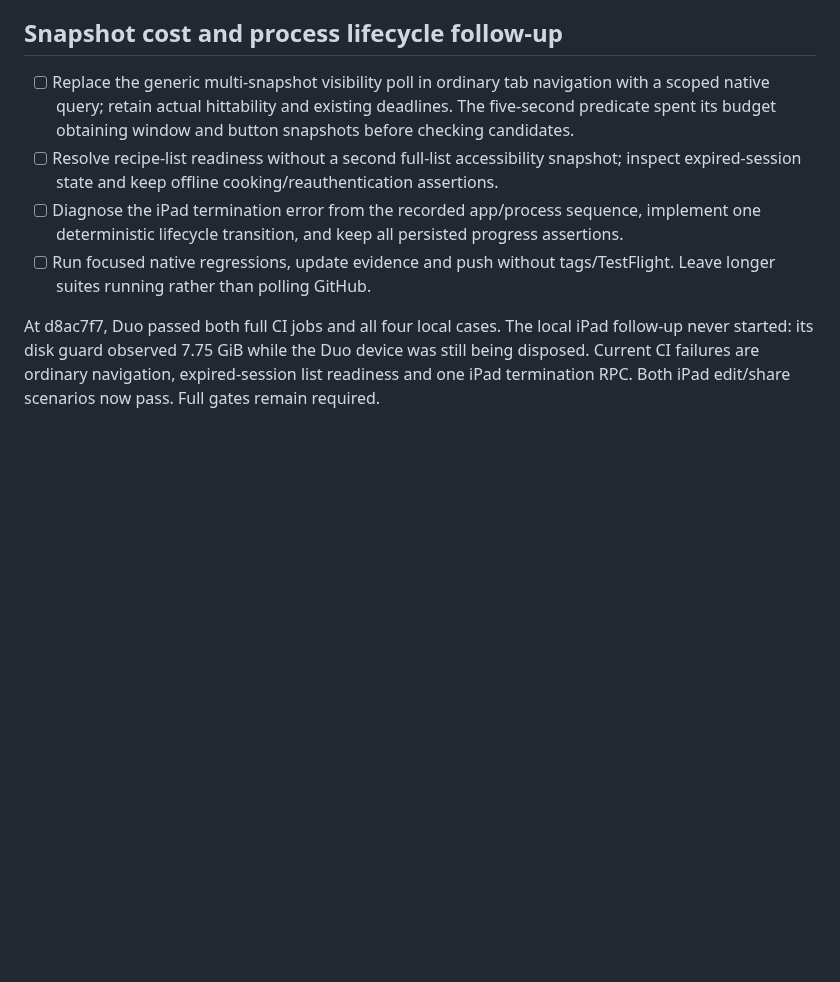
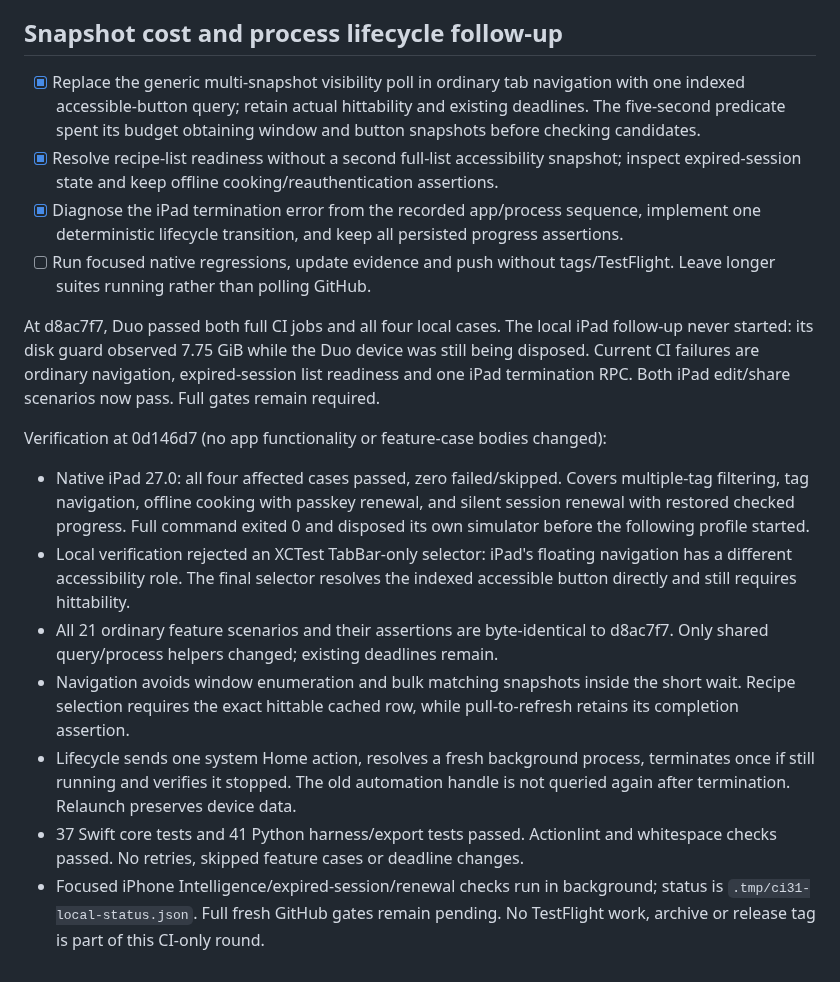
Before and after one commit to Malaber/what-should-we-eat, a Markdown page: docs/ci-reliability-todo.md, the part around the change. Drawn GitHub-style; blank space fills up the shorter version.

Commit message:
docs: record verified native CI corrections

```diff
--- a/docs/ci-reliability-todo.md
+++ b/docs/ci-reliability-todo.md
@@ -106,9 +106,9 @@ change. Native results and fresh full GitHub gates remain pending at push.
 
 ## Snapshot cost and process lifecycle follow-up
 
-- [ ] Replace the generic multi-snapshot visibility poll in ordinary tab navigation with a scoped native query; retain actual hittability and existing deadlines. The five-second predicate spent its budget obtaining window and button snapshots before checking candidates.
-- [ ] Resolve recipe-list readiness without a second full-list accessibility snapshot; inspect expired-session state and keep offline cooking/reauthentication assertions.
-- [ ] Diagnose the iPad termination error from the recorded app/process sequence, implement one deterministic lifecycle transition, and keep all persisted progress assertions.
+- [x] Replace the generic multi-snapshot visibility poll in ordinary tab navigation with one indexed accessible-button query; retain actual hittability and existing deadlines. The five-second predicate spent its budget obtaining window and button snapshots before checking candidates.
+- [x] Resolve recipe-list readiness without a second full-list accessibility snapshot; inspect expired-session state and keep offline cooking/reauthentication assertions.
+- [x] Diagnose the iPad termination error from the recorded app/process sequence, implement one deterministic lifecycle transition, and keep all persisted progress assertions.
 - [ ] Run focused native regressions, update evidence and push without tags/TestFlight. Leave longer suites running rather than polling GitHub.
 
 At d8ac7f7, Duo passed both full CI jobs and all four local cases. The local
@@ -116,3 +116,26 @@ iPad follow-up never started: its disk guard observed 7.75 GiB while the Duo
 device was still being disposed. Current CI failures are ordinary navigation,
 expired-session list readiness and one iPad termination RPC. Both iPad edit/share
 scenarios now pass. Full gates remain required.
+
+Verification at 0d146d7 (no app functionality or feature-case bodies changed):
+
+- Native iPad 27.0: all four affected cases passed, zero failed/skipped. Covers
+  multiple-tag filtering, tag navigation, offline cooking with passkey renewal,
+  and silent session renewal with restored checked progress. Full command exited
+  0 and disposed its own simulator before the following profile started.
+- Local verification rejected an XCTest TabBar-only selector: iPad's floating
+  navigation has a different accessibility role. The final selector resolves
+  the indexed accessible button directly and still requires hittability.
+- All 21 ordinary feature scenarios and their assertions are byte-identical to
+  d8ac7f7. Only shared query/process helpers changed; existing deadlines remain.
+- Navigation avoids window enumeration and bulk matching snapshots inside the
+  short wait. Recipe selection requires the exact hittable cached row, while
+  pull-to-refresh retains its completion assertion.
+- Lifecycle sends one system Home action, resolves a fresh background process,
+  terminates once if still running and verifies it stopped. The old automation
+  handle is not queried again after termination. Relaunch preserves device data.
+- 37 Swift core tests and 41 Python harness/export tests passed. Actionlint and
+  whitespace checks passed. No retries, skipped feature cases or deadline changes.
+- Focused iPhone Intelligence/expired-session/renewal checks run in background;
+  status is `.tmp/ci31-local-status.json`. Full fresh GitHub gates remain pending.
+  No TestFlight work, archive or release tag is part of this CI-only round.
```
Also changed, not shown: directives/run_tests.md (+15 -6 lines).
